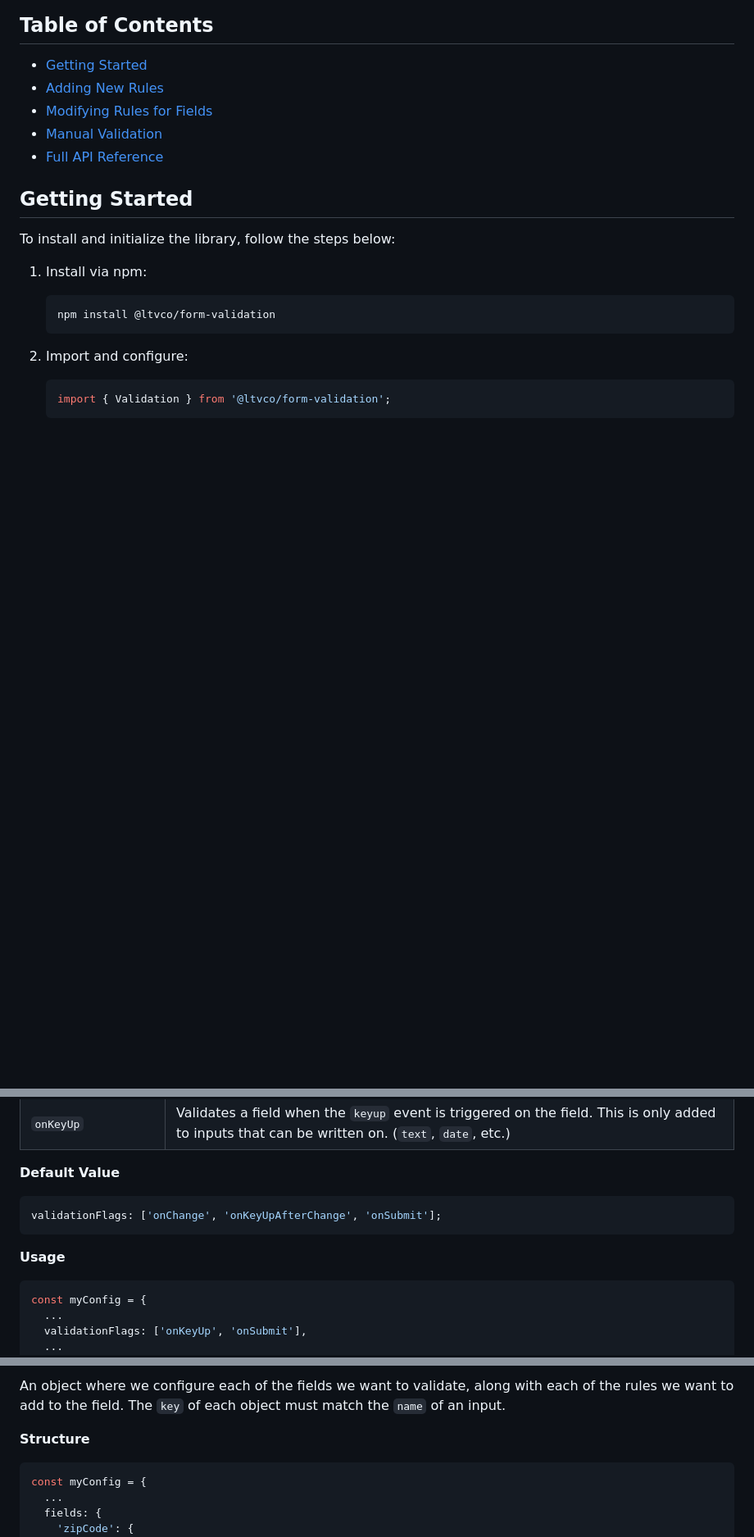
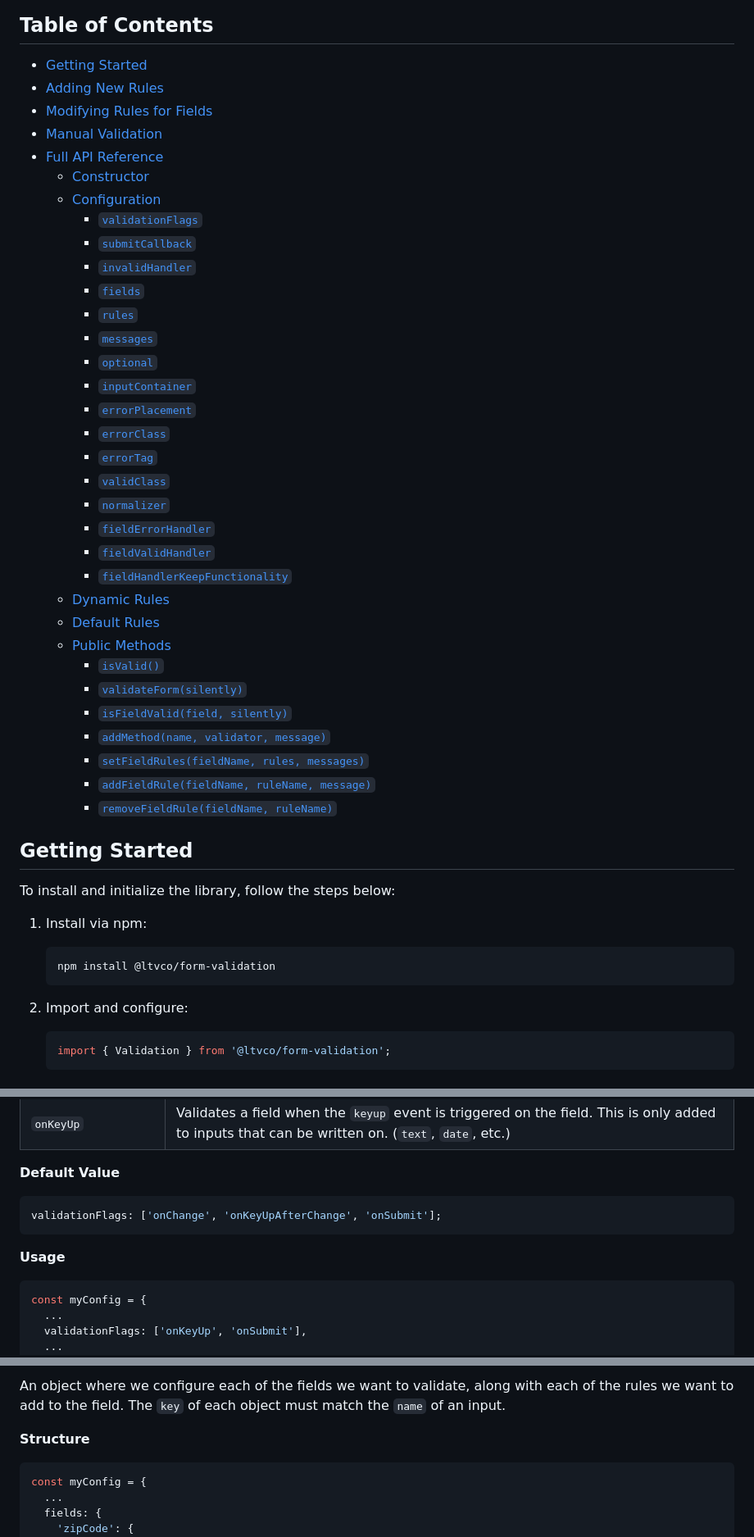
Before and after one commit to ltvco/form-validation, a Markdown page: docs/index.md, 3 parts joined by grey strips. Shown at 82% size. Drawn GitHub-style; blank space fills up the shorter version.

````diff
--- a/docs/index.md
+++ b/docs/index.md
@@ -11,6 +11,34 @@ Whether you're adding rules dynamically, modifying validation behavior at runtim
 - [Modifying Rules for Fields](#modifying-rules-for-fields)
 - [Manual Validation](#manual-validation)
 - [Full API Reference](#api-reference)
+  - [Constructor](#constructor)
+  - [Configuration](#configuration)
+    - [`validationFlags`](#validationflags)
+    - [`submitCallback`](#submitcallback)
+    - [`invalidHandler`](#invalidhandler)
+    - [`fields`](#fields)
+    - [`rules`](#rules)
+    - [`messages`](#messages)
+    - [`optional`](#optional)
+    - [`inputContainer`](#inputcontainer)
+    - [`errorPlacement`](#errorplacement)
+    - [`errorClass`](#errorclass)
+    - [`errorTag`](#errortag)
+    - [`validClass`](#validclass)
+    - [`normalizer`](#normalizer)
+    - [`fieldErrorHandler`](#fielderrorhandler)
+    - [`fieldValidHandler`](#fieldvalidhandler)
+    - [`fieldHandlerKeepFunctionality`](#fieldhandlerkeepfunctionality)
+  - [Dynamic Rules](#dynamic-rules)
+  - [Default Rules](#default-rules)
+  - [Public Methods](#public-methods)
+    - [`isValid()`](#isvalid)
+    - [`validateForm(silently)`](#validateformsilently)
+    - [`isFieldValid(field, silently)`](#isfieldvalidfield-silently)
+    - [`addMethod(name, validator, message)`](#addmethodname-validator-message)
+    - [`setFieldRules(fieldName, rules, messages)`](#setfieldrulesfieldname-rules-messages)
+    - [`addFieldRule(fieldName, ruleName, message)`](#addfieldrulefieldname-rulename-message)
+    - [`removeFieldRule(fieldName, ruleName)`](#removefieldrulefieldname-rulename)
 
 ## Getting Started
 
@@ -176,13 +206,13 @@ Array with triggers that define when will the validator check for the validity o
 
 **Default Value**
 
-```javascript
+```js
 validationFlags: ['onChange', 'onKeyUpAfterChange', 'onSubmit'];
 ```
 
 **Usage**
 
-```javascript
+```js
 const myConfig = {
   ...
   validationFlags: ['onKeyUp', 'onSubmit'],
@@ -278,7 +308,7 @@ An object where we configure each of the fields we want to validate, along with
 
 **Structure**
 
-```javascript
+```js
 const myConfig = {
   ...
   fields: {
````
Also changed, not shown: other parts of docs/index.md (+56 -54 lines).
